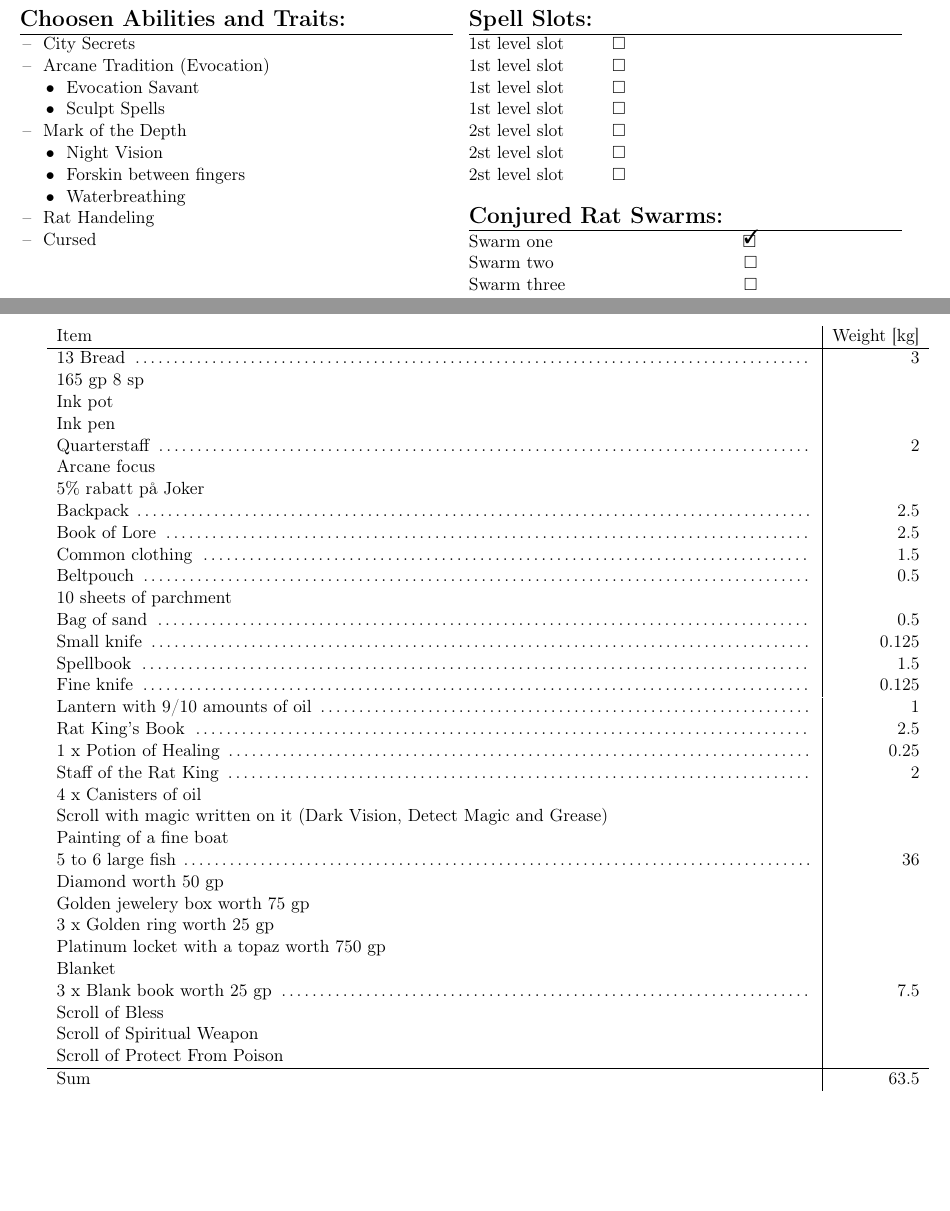
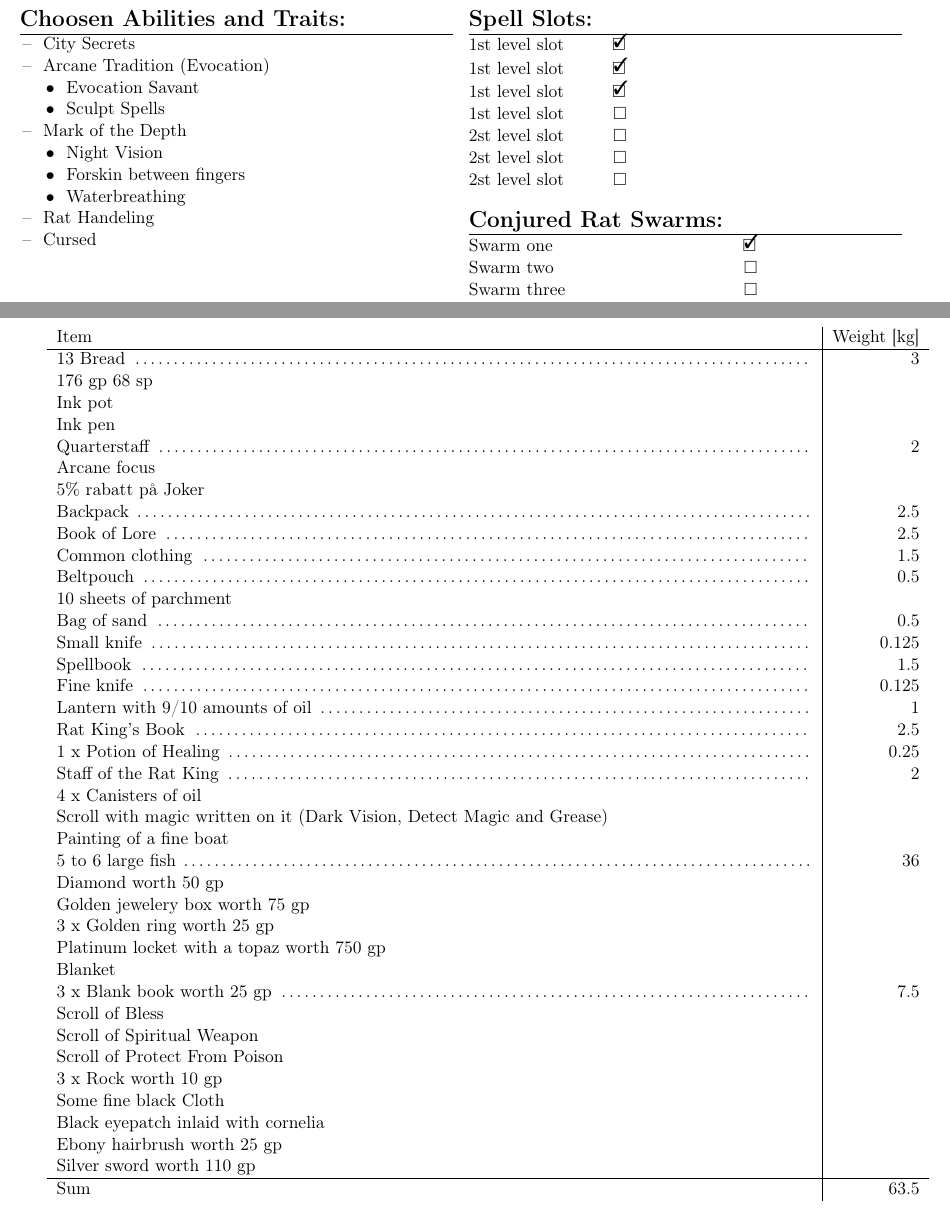
Before and after one commit to MrTorstein/DnD, a LaTeX document (Character Sheets/Glen Tonic.tex): two parts of pages 2 and 4 of 5 before the commit and two parts of pages 2 and 5 of 6 after it, joined at a grey line, cut so that both start at the same text, the shorter picture padded with empty space. Compiled offline with pdfLaTeX.

Commit message:
Updated Glen after session 10

```diff
--- a/Character Sheets/Glen Tonic.tex
+++ b/Character Sheets/Glen Tonic.tex
@@ -155,9 +155,9 @@ the staff is destroyed.
 \noindent \begin{tabularx}{95mm}{@{}l c}
 {\Large \textbf{Spell Slots:}} & \\
 \hline
-1st level slot & \available \\
-1st level slot & \available \\
-1st level slot & \available \\
+1st level slot & \done \\
+1st level slot & \done \\
+1st level slot & \done \\
 1st level slot & \available \\
 2st level slot & \available \\
 2st level slot & \available \\
@@ -246,7 +246,7 @@ Misty Step (Bonus action)						& \done \\
 Item & Weight [kg] \\
 \hline
 13 Bread \dotfill 							& 3 	\\
-165 gp 8 sp									& 		\\
+176 gp 68 sp								& 		\\
 Ink pot 									& 		\\
 Ink pen 									& 		\\
 Quarterstaff \dotfill 						& 2 	\\
@@ -278,6 +278,11 @@ Blanket										&		\\
 Scroll of Bless								&		\\
 Scroll of Spiritual Weapon					&		\\
 Scroll of Protect From Poison				&		\\
+3 x Rock worth 10 gp						&		\\
+Some fine black Cloth						&		\\
+Black eyepatch inlaid with cornelia			&		\\
+Ebony hairbrush worth 25 gp					&		\\
+Silver sword worth 110 gp					&		\\
 \hline
 Sum 										& 63.5
 	\end{tabularx}
```
Also changed, not shown: Character Sheets/Glen Tonic.pdf.
